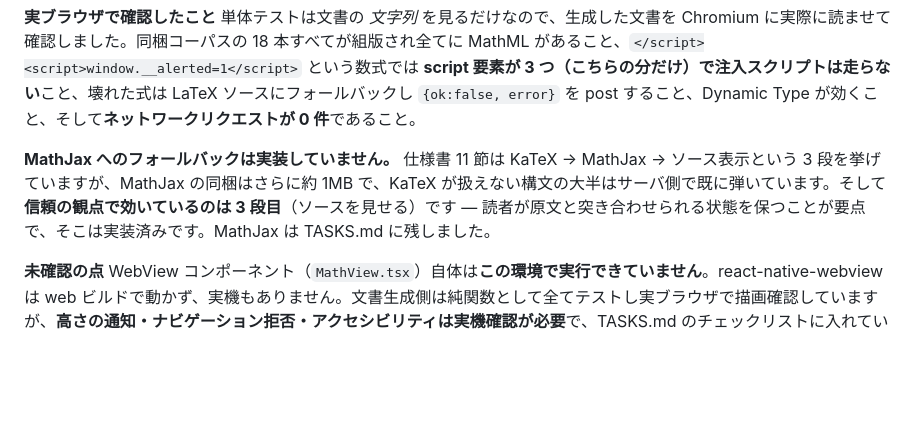
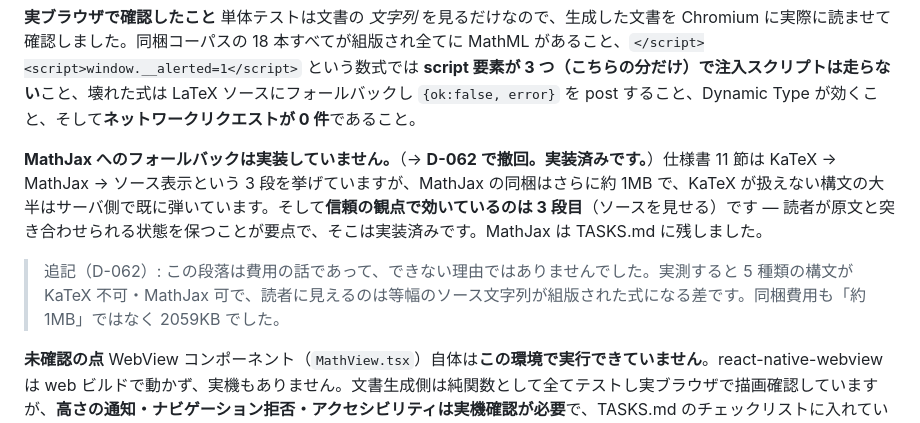
Before and after one commit to buzzwole11/nonchan2, a Markdown page: DECISIONS.md, the part around the change. Drawn GitHub-style; blank space fills up the shorter version.

Commit message:
D-029 の「MathJax は実装していません」に撤回の追記
決定が覆ったときに古い記述をそのまま残すと、次に読む人が撤回済みの理由を
現在の判断だと受け取ります。

Co-Authored-By: Claude Opus 5 <noreply@anthropic.com>
Claude-Session: https://claude.ai/code/session_01Xk2Ec82W6raZcVFN2E5KcS

```diff
--- a/DECISIONS.md
+++ b/DECISIONS.md
@@ -369,7 +369,9 @@ action ログは削除せず `undone` を立てて補償 action を追加する
 
 **実ブラウザで確認したこと** 単体テストは文書の *文字列* を見るだけなので、生成した文書を Chromium に実際に読ませて確認しました。同梱コーパスの 18 本すべてが組版され全てに MathML があること、`</script><script>window.__alerted=1</script>` という数式では **script 要素が 3 つ（こちらの分だけ）で注入スクリプトは走らない**こと、壊れた式は LaTeX ソースにフォールバックし `{ok:false, error}` を post すること、Dynamic Type が効くこと、そして**ネットワークリクエストが 0 件**であること。
 
-**MathJax へのフォールバックは実装していません。** 仕様書 11 節は KaTeX → MathJax → ソース表示という 3 段を挙げていますが、MathJax の同梱はさらに約 1MB で、KaTeX が扱えない構文の大半はサーバ側で既に弾いています。そして**信頼の観点で効いているのは 3 段目**（ソースを見せる）です — 読者が原文と突き合わせられる状態を保つことが要点で、そこは実装済みです。MathJax は TASKS.md に残しました。
+**MathJax へのフォールバックは実装していません。**（→ **D-062 で撤回。実装済みです。**）仕様書 11 節は KaTeX → MathJax → ソース表示という 3 段を挙げていますが、MathJax の同梱はさらに約 1MB で、KaTeX が扱えない構文の大半はサーバ側で既に弾いています。そして**信頼の観点で効いているのは 3 段目**（ソースを見せる）です — 読者が原文と突き合わせられる状態を保つことが要点で、そこは実装済みです。MathJax は TASKS.md に残しました。
+
+> 追記（D-062）: この段落は費用の話であって、できない理由ではありませんでした。実測すると 5 種類の構文が KaTeX 不可・MathJax 可で、読者に見えるのは等幅のソース文字列が組版された式になる差です。同梱費用も「約 1MB」ではなく 2059KB でした。
 
 **未確認の点** WebView コンポーネント（`MathView.tsx`）自体は**この環境で実行できていません**。react-native-webview は web ビルドで動かず、実機もありません。文書生成側は純関数として全てテストし実ブラウザで描画確認していますが、**高さの通知・ナビゲーション拒否・アクセシビリティは実機確認が必要**で、TASKS.md のチェックリストに入れています。
 
```
